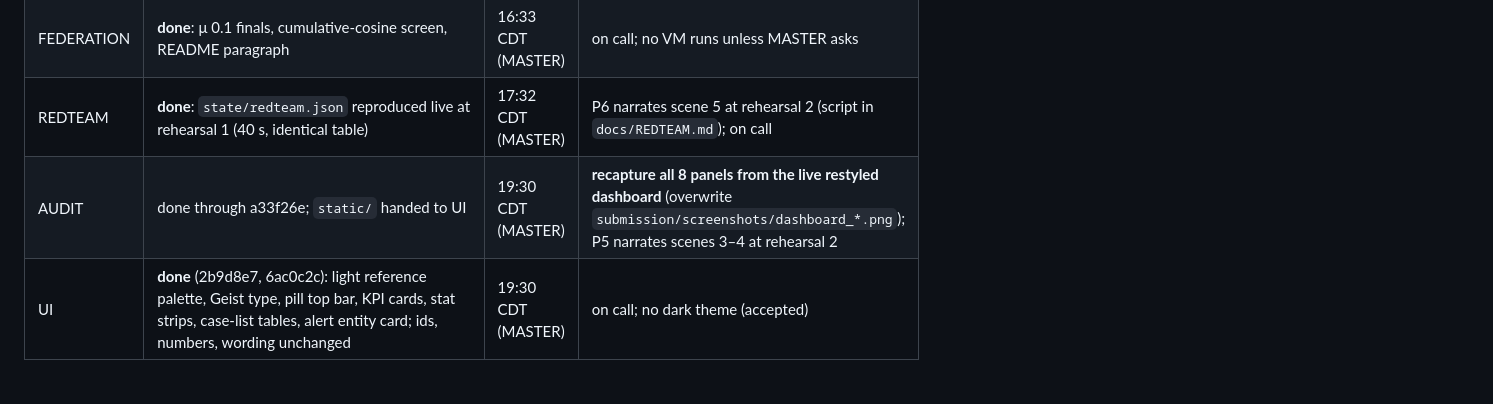
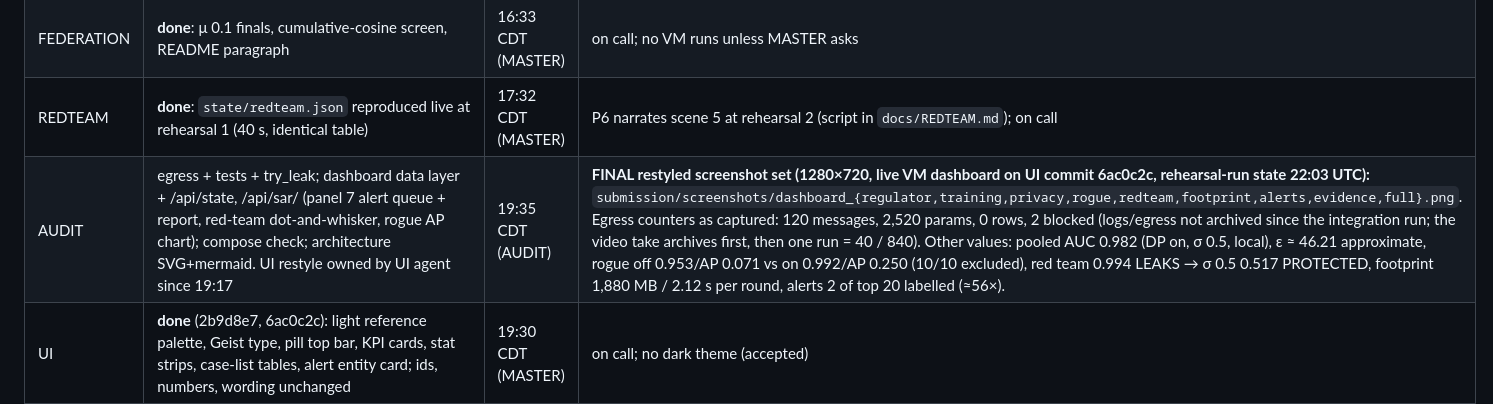
Before and after one commit to pedduvedcharan/dataholics-federated-aml, a Markdown page: STATUS.md, the part around the change. Drawn GitHub-style; blank space fills up the shorter version.

Commit message:
STATUS: AUDIT restyled screenshot set
Co-Authored-By: Claude Opus 5.5 <noreply@anthropic.com>

```diff
--- a/STATUS.md
+++ b/STATUS.md
@@ -25,7 +25,7 @@
 | MODELS | **final** baselines + `docs/RESULTS_TABLE.md` regenerated on VM 21:16 UTC from μ 0.1 finals | 16:20 | advise GENAI on alert queue; FEATURES.md log_amt limit |
 | FEDERATION | **done**: μ 0.1 finals, cumulative-cosine screen, README paragraph | 16:33 CDT (MASTER) | on call; no VM runs unless MASTER asks |
 | REDTEAM | **done**: `state/redteam.json` reproduced live at rehearsal 1 (40 s, identical table) | 17:32 CDT (MASTER) | P6 narrates scene 5 at rehearsal 2 (script in `docs/REDTEAM.md`); on call |
-| AUDIT | done through a33f26e; `static/` handed to UI | 19:30 CDT (MASTER) | **recapture all 8 panels from the live restyled dashboard** (overwrite `submission/screenshots/dashboard_*.png`); P5 narrates scenes 3–4 at rehearsal 2 |
+| AUDIT | egress + tests + try_leak; dashboard data layer + /api/state, /api/sar/<id> (panel 7 alert queue + report, red-team dot-and-whisker, rogue AP chart); compose check; architecture SVG+mermaid. UI restyle owned by UI agent since 19:17 | 19:35 CDT (AUDIT) | **FINAL restyled screenshot set (1280×720, live VM dashboard on UI commit 6ac0c2c, rehearsal-run state 22:03 UTC):** `submission/screenshots/dashboard_{regulator,training,privacy,rogue,redteam,footprint,alerts,evidence,full}.png`. Egress counters as captured: 120 messages, 2,520 params, 0 rows, 2 blocked (logs/egress not archived since the integration run; the video take archives first, then one run = 40 / 840). Other values: pooled AUC 0.982 (DP on, σ 0.5, local), ε ≈ 46.21 approximate, rogue off 0.953/AP 0.071 vs on 0.992/AP 0.250 (10/10 excluded), red team 0.994 LEAKS → σ 0.5 0.517 PROTECTED, footprint 1,880 MB / 2.12 s per round, alerts 2 of top 20 labelled (≈56×). |
 | UI | **done** (2b9d8e7, 6ac0c2c): light reference palette, Geist type, pill top bar, KPI cards, stat strips, case-list tables, alert entity card; ids, numbers, wording unchanged | 19:30 CDT (MASTER) | on call; no dark theme (accepted) |
 | GENAI | **done**: demo report A06 regenerated with the fact-checked prompt (81e4778, image rebuilt from it, 1.5B, 35.8 s, every LLM claim checked against the facts); alerts cap + filters, 2/20 | 16:38 CDT (MASTER) | regenerate A07–A08 with the fixed code by 16:55; narrate scene 6 at rehearsal 1 |
 
```
